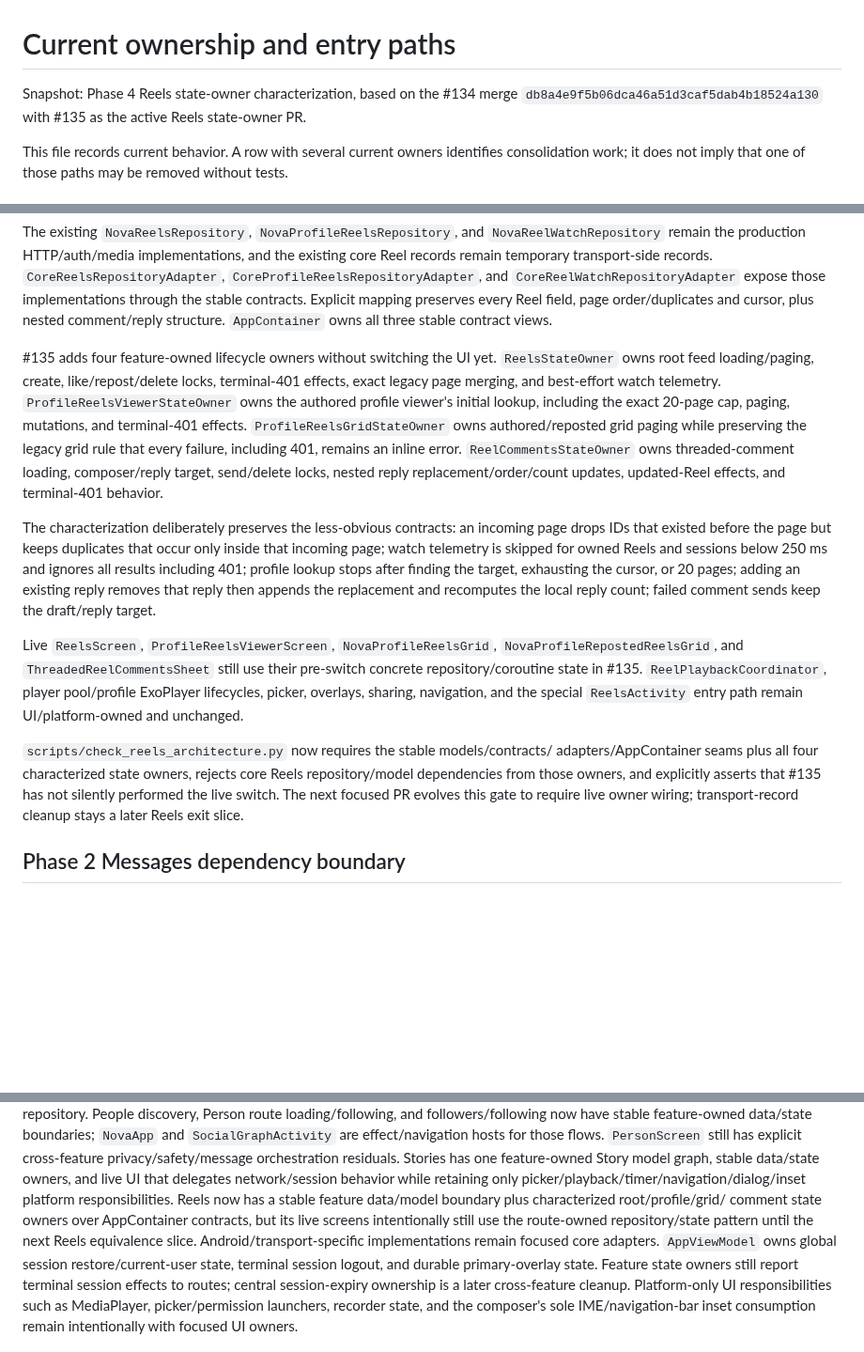
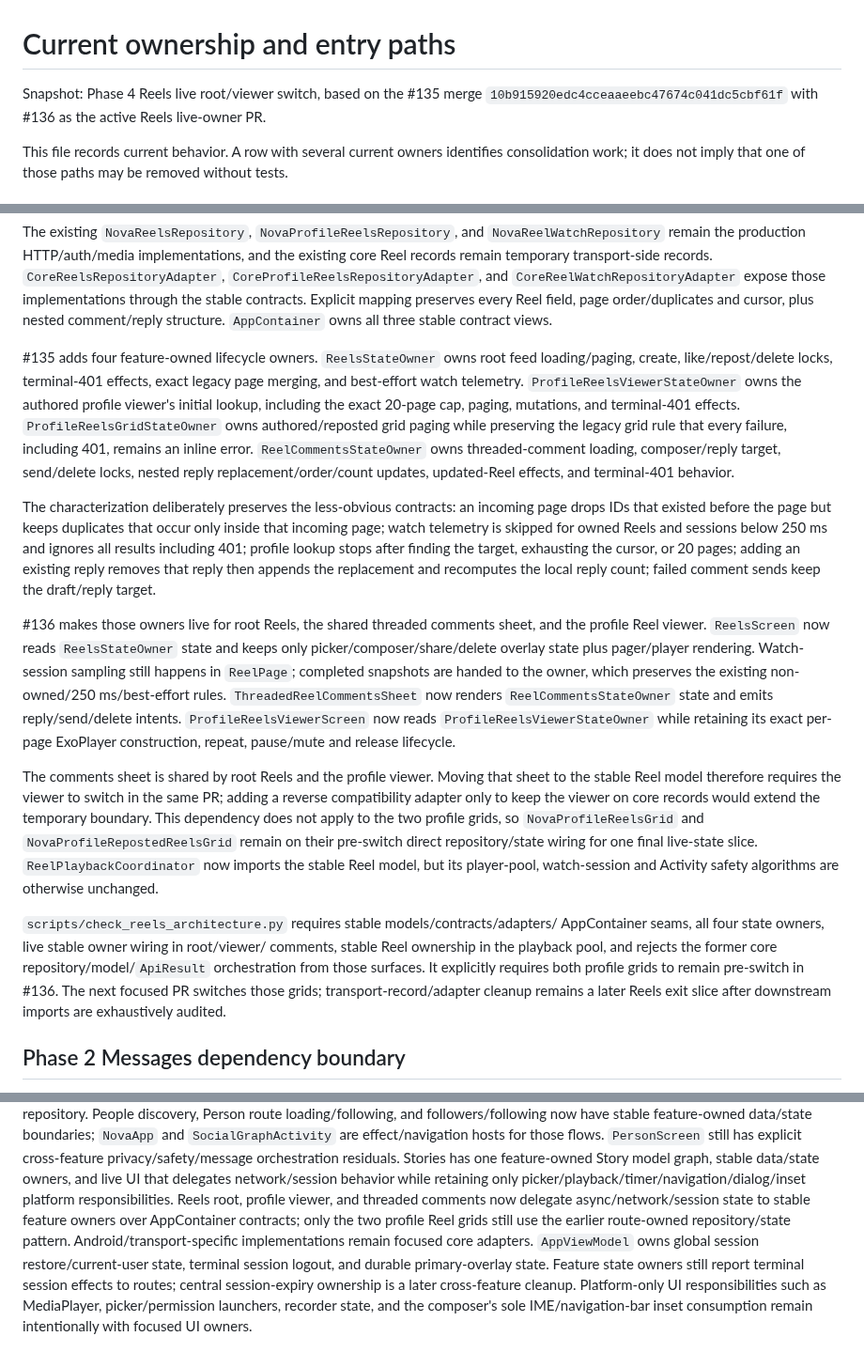
Before and after one commit to omarkhair-labs/nova, a Markdown page: docs/architecture/OWNERSHIP.md, 3 parts joined by grey strips. Shown at 94% size. Rendered like a GitHub page; blank space fills up the shorter version.

Commit message:
Phase 4: record live Reels ownership switch

```diff
--- a/docs/architecture/OWNERSHIP.md
+++ b/docs/architecture/OWNERSHIP.md
@@ -1,6 +1,6 @@
 # Current ownership and entry paths
 
-Snapshot: Phase 4 Reels state-owner characterization, based on the #134 merge `db8a4e9f5b06dca46a51d3caf5dab4b18524a130` with #135 as the active Reels state-owner PR.
+Snapshot: Phase 4 Reels live root/viewer switch, based on the #135 merge `10b915920edc4cceaaeebc47674c041dc5cbf61f` with #136 as the active Reels live-owner PR.
 
 This file records current behavior. A row with several current owners identifies
 consolidation work; it does not imply that one of those paths may be removed
@@ -255,9 +255,9 @@ contracts. Explicit mapping preserves every Reel field, page order/duplicates an
 cursor, plus nested comment/reply structure. `AppContainer` owns all three stable
 contract views.
 
-#135 adds four feature-owned lifecycle owners without switching the UI yet.
-`ReelsStateOwner` owns root feed loading/paging, create, like/repost/delete locks,
-terminal-401 effects, exact legacy page merging, and best-effort watch telemetry.
+#135 adds four feature-owned lifecycle owners. `ReelsStateOwner` owns root feed
+loading/paging, create, like/repost/delete locks, terminal-401 effects, exact
+legacy page merging, and best-effort watch telemetry.
 `ProfileReelsViewerStateOwner` owns the authored profile viewer's initial lookup,
 including the exact 20-page cap, paging, mutations, and terminal-401 effects.
 `ProfileReelsGridStateOwner` owns authored/reposted grid paging while preserving
@@ -274,18 +274,32 @@ stops after finding the target, exhausting the cursor, or 20 pages; adding an
 existing reply removes that reply then appends the replacement and recomputes the
 local reply count; failed comment sends keep the draft/reply target.
 
-Live `ReelsScreen`, `ProfileReelsViewerScreen`, `NovaProfileReelsGrid`,
-`NovaProfileRepostedReelsGrid`, and `ThreadedReelCommentsSheet` still use their
-pre-switch concrete repository/coroutine state in #135. `ReelPlaybackCoordinator`,
-player pool/profile ExoPlayer lifecycles, picker, overlays, sharing, navigation,
-and the special `ReelsActivity` entry path remain UI/platform-owned and unchanged.
+#136 makes those owners live for root Reels, the shared threaded comments sheet,
+and the profile Reel viewer. `ReelsScreen` now reads `ReelsStateOwner` state and
+keeps only picker/composer/share/delete overlay state plus pager/player rendering.
+Watch-session sampling still happens in `ReelPage`; completed snapshots are handed
+to the owner, which preserves the existing non-owned/250 ms/best-effort rules.
+`ThreadedReelCommentsSheet` now renders `ReelCommentsStateOwner` state and emits
+reply/send/delete intents. `ProfileReelsViewerScreen` now reads
+`ProfileReelsViewerStateOwner` while retaining its exact per-page ExoPlayer
+construction, repeat, pause/mute and release lifecycle.
 
-`scripts/check_reels_architecture.py` now requires the stable models/contracts/
-adapters/AppContainer seams plus all four characterized state owners, rejects
-core Reels repository/model dependencies from those owners, and explicitly
-asserts that #135 has not silently performed the live switch. The next focused
-PR evolves this gate to require live owner wiring; transport-record cleanup stays
-a later Reels exit slice.
+The comments sheet is shared by root Reels and the profile viewer. Moving that
+sheet to the stable Reel model therefore requires the viewer to switch in the same
+PR; adding a reverse compatibility adapter only to keep the viewer on core records
+would extend the temporary boundary. This dependency does not apply to the two
+profile grids, so `NovaProfileReelsGrid` and `NovaProfileRepostedReelsGrid` remain
+on their pre-switch direct repository/state wiring for one final live-state slice.
+`ReelPlaybackCoordinator` now imports the stable Reel model, but its player-pool,
+watch-session and Activity safety algorithms are otherwise unchanged.
+
+`scripts/check_reels_architecture.py` requires stable models/contracts/adapters/
+AppContainer seams, all four state owners, live stable owner wiring in root/viewer/
+comments, stable Reel ownership in the playback pool, and rejects the former core
+repository/model/`ApiResult` orchestration from those surfaces. It explicitly
+requires both profile grids to remain pre-switch in #136. The next focused PR
+switches those grids; transport-record/adapter cleanup remains a later Reels exit
+slice after downstream imports are exhaustively audited.
 
 ## Phase 2 Messages dependency boundary
 
@@ -504,10 +518,10 @@ still has explicit cross-feature privacy/safety/message orchestration residuals.
 Stories has one feature-owned Story model graph, stable data/state owners, and
 live UI that delegates network/session behavior while retaining only
 picker/playback/timer/navigation/dialog/inset platform responsibilities. Reels
-now has a stable feature data/model boundary plus characterized root/profile/grid/
-comment state owners over AppContainer contracts, but its live screens intentionally
-still use the route-owned repository/state pattern until the next Reels equivalence
-slice. Android/transport-specific implementations remain focused core adapters.
+root, profile viewer, and threaded comments now delegate async/network/session
+state to stable feature owners over AppContainer contracts; only the two profile
+Reel grids still use the earlier route-owned repository/state pattern.
+Android/transport-specific implementations remain focused core adapters.
 `AppViewModel` owns global session restore/current-user state, terminal session
 logout, and durable primary-overlay state. Feature state owners still report
 terminal session effects to routes; central session-expiry ownership is a later
```
Also changed, not shown: other parts of docs/architecture/OWNERSHIP.md (+2 -2 lines).
